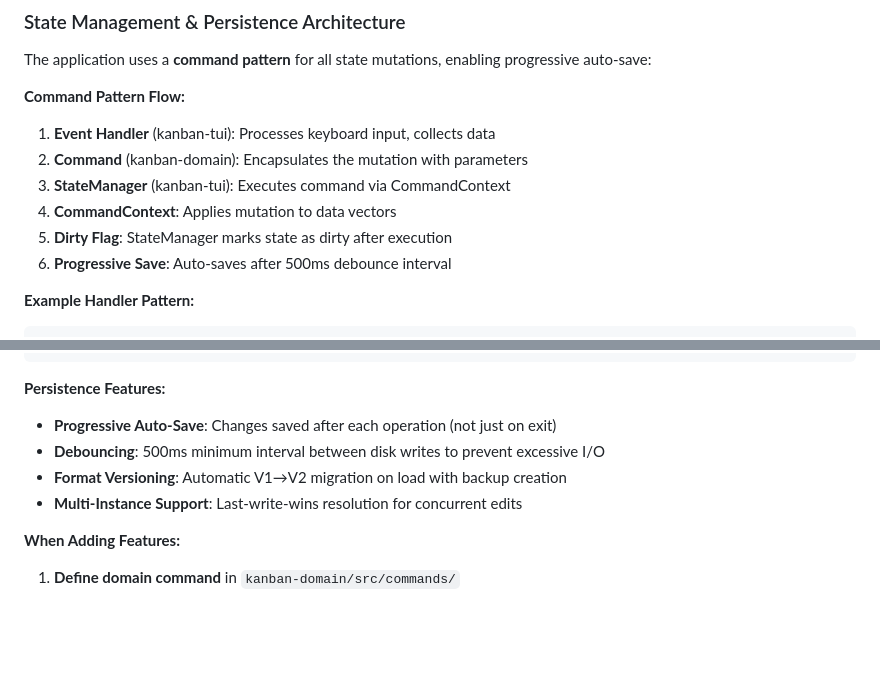
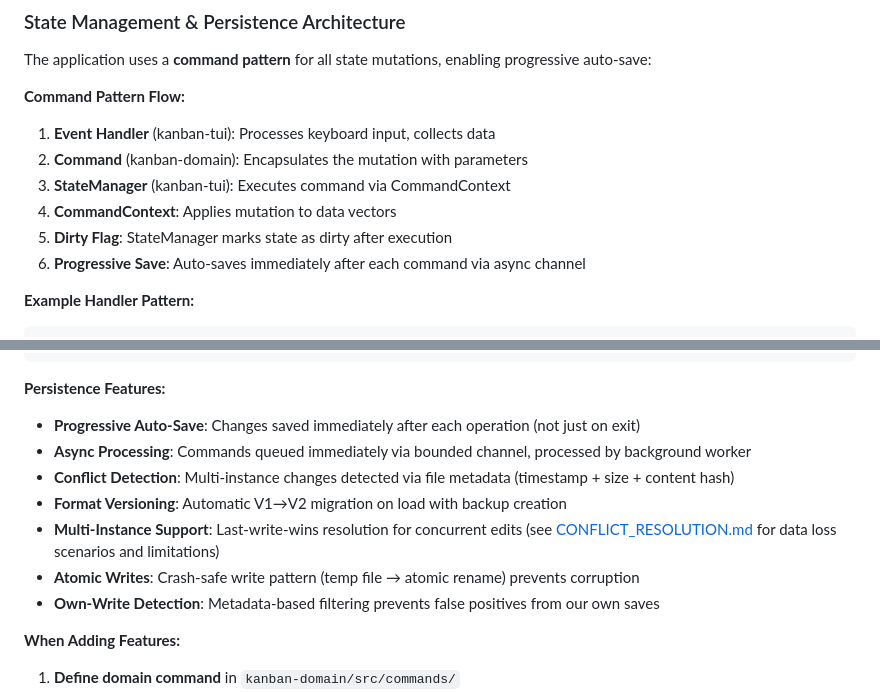
Before and after one commit to fulsomenko/kanban, a Markdown page: CONTRIBUTING.md, 2 parts joined by grey strips. Rendered like a GitHub page; blank space fills up the shorter version.

Commit message:
chore: update CONTRIBUTING.,d

````diff
--- a/CONTRIBUTING.md
+++ b/CONTRIBUTING.md
@@ -155,7 +155,7 @@ The application uses a **command pattern** for all state mutations, enabling pro
 3. **StateManager** (kanban-tui): Executes command via CommandContext
 4. **CommandContext**: Applies mutation to data vectors
 5. **Dirty Flag**: StateManager marks state as dirty after execution
-6. **Progressive Save**: Auto-saves after 500ms debounce interval
+6. **Progressive Save**: Auto-saves immediately after each command via async channel
 
 **Example Handler Pattern:**
 ```rust
@@ -180,10 +180,13 @@ pub fn handle_create_card_key(&mut self) {
 ```
 
 **Persistence Features:**
-- **Progressive Auto-Save**: Changes saved after each operation (not just on exit)
-- **Debouncing**: 500ms minimum interval between disk writes to prevent excessive I/O
+- **Progressive Auto-Save**: Changes saved immediately after each operation (not just on exit)
+- **Async Processing**: Commands queued immediately via bounded channel, processed by background worker
+- **Conflict Detection**: Multi-instance changes detected via file metadata (timestamp + size + content hash)
 - **Format Versioning**: Automatic V1→V2 migration on load with backup creation
-- **Multi-Instance Support**: Last-write-wins resolution for concurrent edits
+- **Multi-Instance Support**: Last-write-wins resolution for concurrent edits (see [CONFLICT_RESOLUTION.md](CONFLICT_RESOLUTION.md) for data loss scenarios and limitations)
+- **Atomic Writes**: Crash-safe write pattern (temp file → atomic rename) prevents corruption
+- **Own-Write Detection**: Metadata-based filtering prevents false positives from our own saves
 
 **When Adding Features:**
 1. **Define domain command** in `kanban-domain/src/commands/`
````
